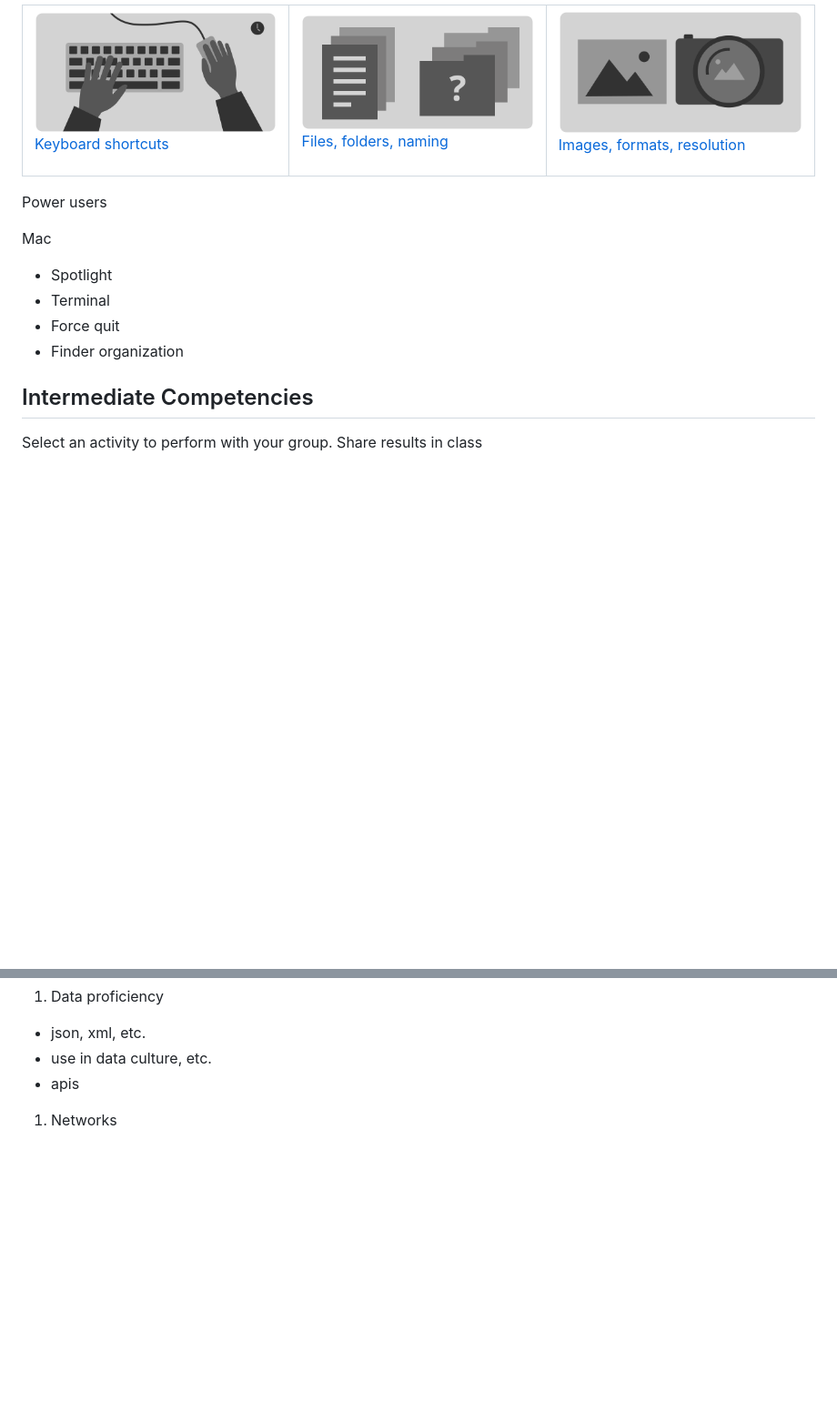
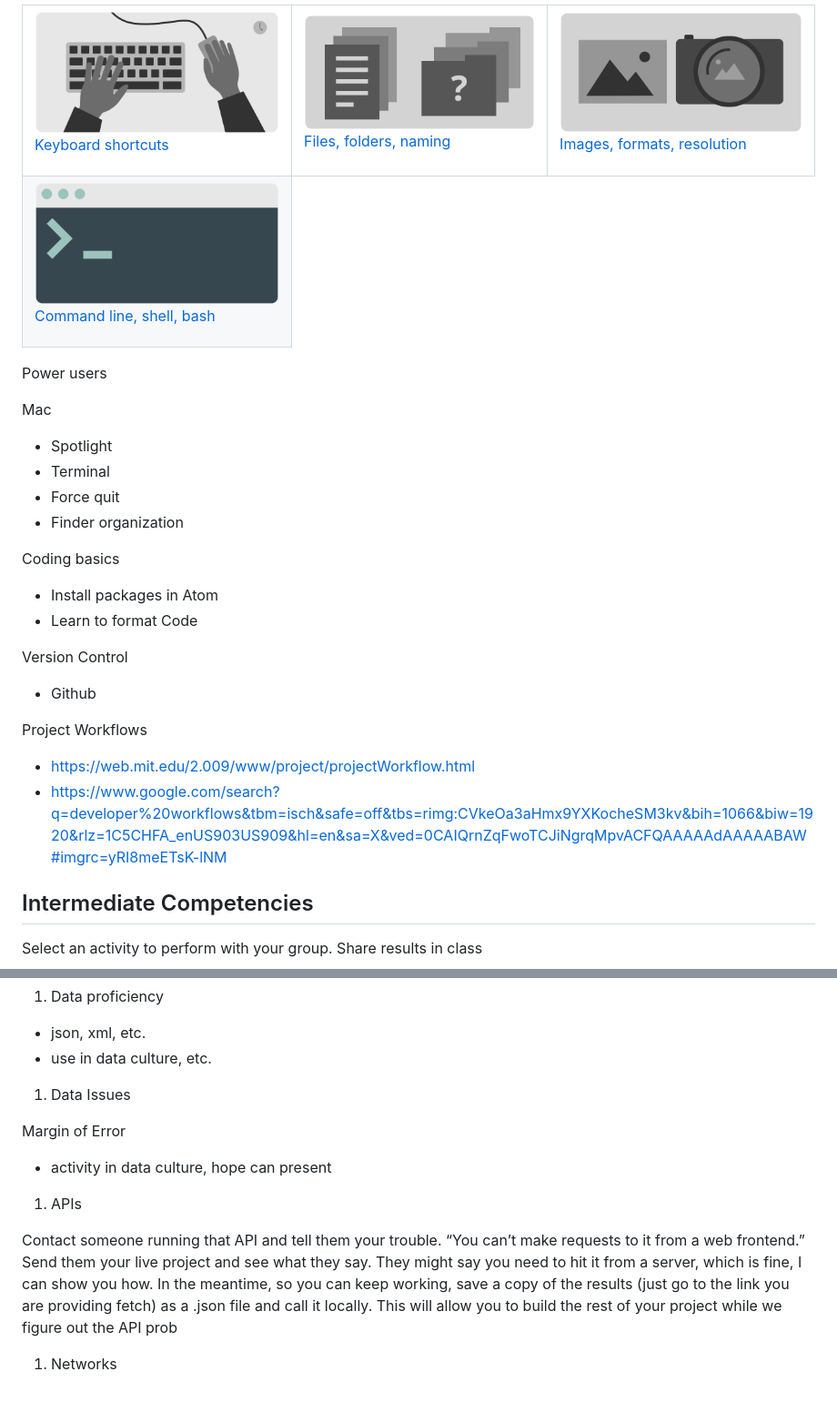
Before and after one commit to omundy/learn-computers, a Markdown page: README.md, 2 parts joined by grey strips. Shown: that part at 91% size. GitHub-like rendering; pictures changed too: assets/img/banner-command-line.png (added), assets/img/banner-keyboard-shortcuts.png; blank space fills up the shorter version.

Commit message:
Adds command line lesson

```diff
--- a/README.md
+++ b/README.md
@@ -33,7 +33,23 @@ Files, folders, naming</a>
 Images, formats, resolution</a>
 </td>
 </tr>
+
+<tr>
+<td>
+<a href="topics-command-line.md">
+<img style="width:260px; height:auto;" src="assets/img/banner-command-line.png">
+
+Command line, shell, bash</a>
+</td>
+</tr>
+
 </table>
+
+
+
+
+
+
 
 
 
@@ -46,6 +62,27 @@ Mac
 - Terminal
 - Force quit
 - Finder organization
+
+
+
+
+Coding basics
+- Install packages in Atom
+- Learn to format Code
+
+
+
+Version Control
+- Github
+
+
+
+
+Project Workflows
+- https://web.mit.edu/2.009/www/project/projectWorkflow.html
+- https://www.google.com/search?q=developer%20workflows&tbm=isch&safe=off&tbs=rimg:CVkeOa3aHmx9YXKocheSM3kv&bih=1066&biw=1920&rlz=1C5CHFA_enUS903US909&hl=en&sa=X&ved=0CAIQrnZqFwoTCJiNgrqMpvACFQAAAAAdAAAAABAW#imgrc=yRI8meETsK-lNM
+
+
 
 
 
@@ -75,6 +112,26 @@ Computational thinking</a>
 1. Data proficiency
 - json, xml, etc.
 - use in data culture, etc.
-- apis
+
+
+
+1. Data Issues
+
+
+Margin of Error
+- activity in data culture, hope can present
+
+
+
+
+
+1. APIs
+
+Contact someone running that API and tell them your trouble. “You can’t make requests to it from a web frontend.” Send them your live project and see what they say. They might say you need to hit it from a server, which is fine, I can show you how.
+In the meantime, so you can keep working, save a copy of the results (just go to the link you are providing fetch) as a .json file and call it locally. This will allow you to build the rest of your project while we figure out the API prob
+
+
+
+
 
 1. Networks
```
Also changed, not shown: other parts of README.md (+1 -1 lines), assets/img/command-line-vim-insert.png (added), assets/img/command-line-vim-save.png (added), assets/img/command-line-whoami.png (added), 5 other files.
